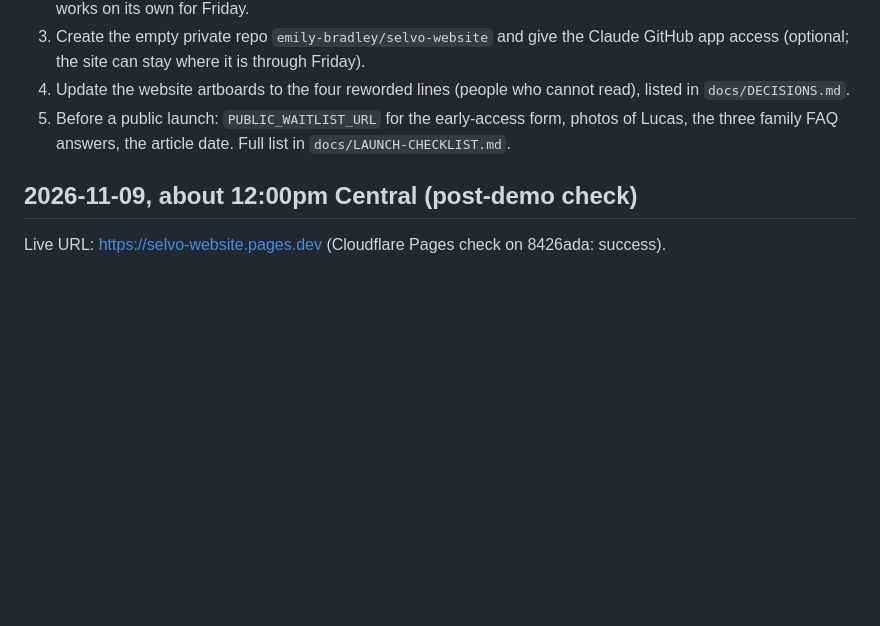
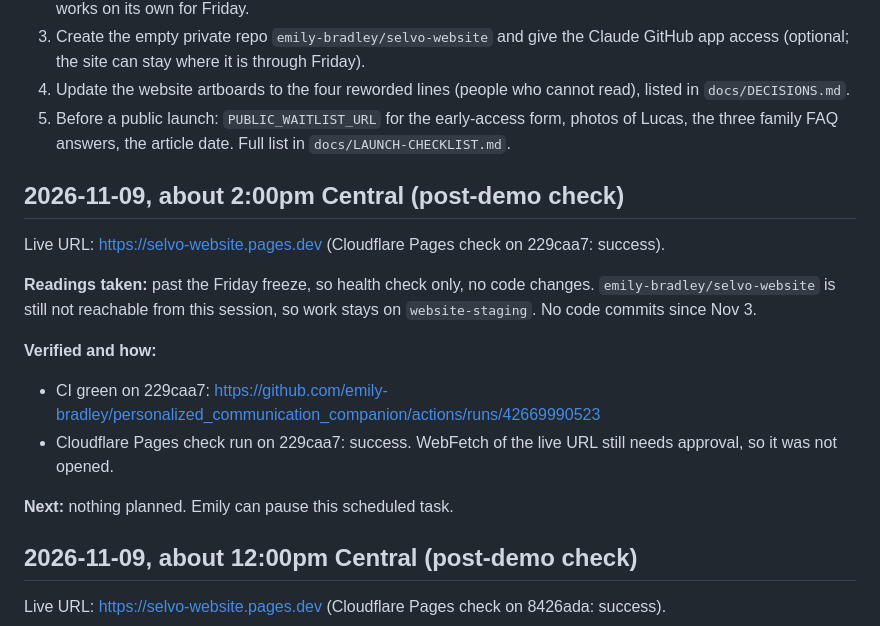
Before and after one commit to emily-bradley/personalized_communication_companion, a Markdown page: website/PROGRESS.md, the part around the change. Rendered like a GitHub page; blank space fills up the shorter version.

Commit message:
docs: post-demo health check, CI and deploy green
Co-Authored-By: Claude Opus 5.5 <noreply@anthropic.com>
Claude-Session: https://claude.ai/code/session_01B1MBP9J1cR2qfjf6Dshoi7

```diff
--- a/website/PROGRESS.md
+++ b/website/PROGRESS.md
@@ -9,6 +9,18 @@ Live URL: **https://selvo-website.pages.dev** (Cloudflare Pages connected Oct 22
 3. Create the empty private repo `emily-bradley/selvo-website` and give the Claude GitHub app access (optional; the site can stay where it is through Friday).
 4. Update the website artboards to the four reworded lines (people who cannot read), listed in `docs/DECISIONS.md`.
 5. Before a public launch: `PUBLIC_WAITLIST_URL` for the early-access form, photos of Lucas, the three family FAQ answers, the article date. Full list in `docs/LAUNCH-CHECKLIST.md`.
+
+## 2026-11-09, about 2:00pm Central (post-demo check)
+
+Live URL: https://selvo-website.pages.dev (Cloudflare Pages check on 229caa7: success).
+
+**Readings taken:** past the Friday freeze, so health check only, no code changes. `emily-bradley/selvo-website` is still not reachable from this session, so work stays on `website-staging`. No code commits since Nov 3.
+
+**Verified and how:**
+- CI green on 229caa7: https://github.com/emily-bradley/personalized_communication_companion/actions/runs/42669990523
+- Cloudflare Pages check run on 229caa7: success. WebFetch of the live URL still needs approval, so it was not opened.
+
+**Next:** nothing planned. Emily can pause this scheduled task.
 
 ## 2026-11-09, about 12:00pm Central (post-demo check)
 
```
